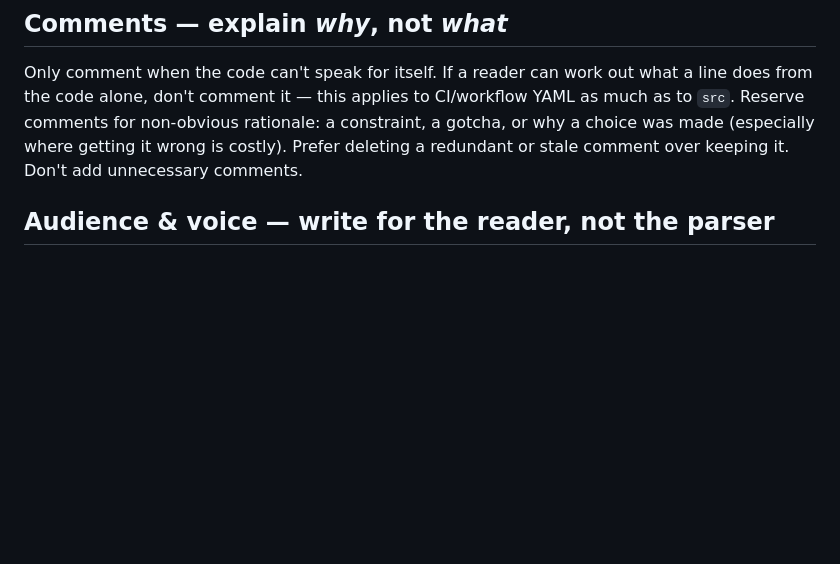
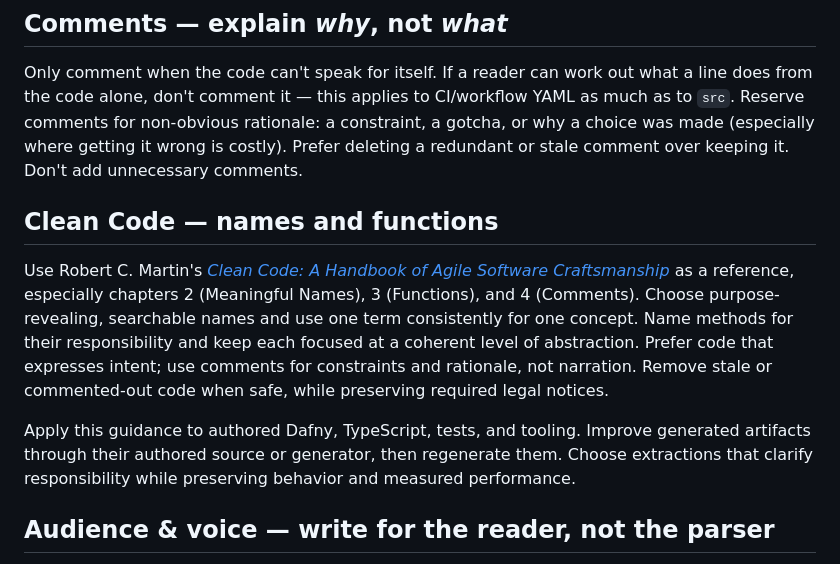
Before and after one commit to jbsiddall/lightning-yaml, a Markdown page: CLAUDE.md, the part around the change. Drawn GitHub-style; blank space fills up the shorter version.

Commit message:
docs: reference Clean Code in project guidance

```diff
--- a/CLAUDE.md
+++ b/CLAUDE.md
@@ -44,6 +44,22 @@ line does from the code alone, don't comment it — this applies to CI/workflow
 much as to `src`. Reserve comments for non-obvious rationale: a constraint, a gotcha,
 or why a choice was made (especially where getting it wrong is costly). Prefer
 deleting a redundant or stale comment over keeping it. Don't add unnecessary comments.
+
+## Clean Code — names and functions
+
+Use Robert C. Martin's [*Clean Code: A Handbook of Agile Software
+Craftsmanship*](https://www.informit.com/store/clean-code-a-handbook-of-agile-software-craftsmanship-9780132350884)
+as a reference, especially chapters 2 (Meaningful Names), 3 (Functions), and 4
+(Comments). Choose purpose-revealing, searchable names and use one term
+consistently for one concept. Name methods for their responsibility and keep each
+focused at a coherent level of abstraction. Prefer code that expresses intent; use
+comments for constraints and rationale, not narration. Remove stale or
+commented-out code when safe, while preserving required legal notices.
+
+Apply this guidance to authored Dafny, TypeScript, tests, and tooling. Improve
+generated artifacts through their authored source or generator, then regenerate
+them. Choose extractions that clarify responsibility while preserving behavior and
+measured performance.
 
 ## Audience & voice — write for the reader, not the parser
 
```
Also changed, not shown: .claude/code-review-preamble.md (+7 -0 lines).
